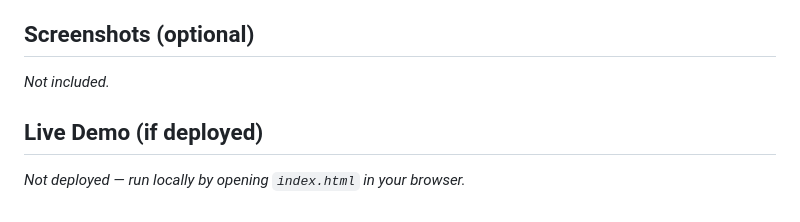
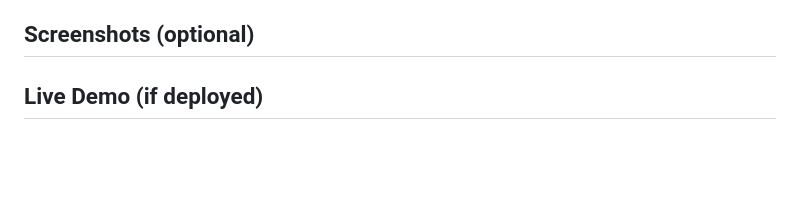
Before and after one commit to kennedymurimi100/iyf-s11-week-07-kennedymurimi100, a Markdown page: README.md, the part around the change. Rendered like a GitHub page; blank space fills up the shorter version.

```diff
--- a/README.md
+++ b/README.md
@@ -62,7 +62,5 @@ node js/practise.js
 - Forgot to route `getCartTotal`/`getCartCount` through the newly extracted pure functions in `utils.js` when setting up Task 14.5, which ESLint's `no-unused-vars` warning caught immediately — a good example of linting catching an incomplete refactor.
 
 ## Screenshots (optional)
-_Not included._
 
 ## Live Demo (if deployed)
-_Not deployed — run locally by opening `index.html` in your browser._
```
